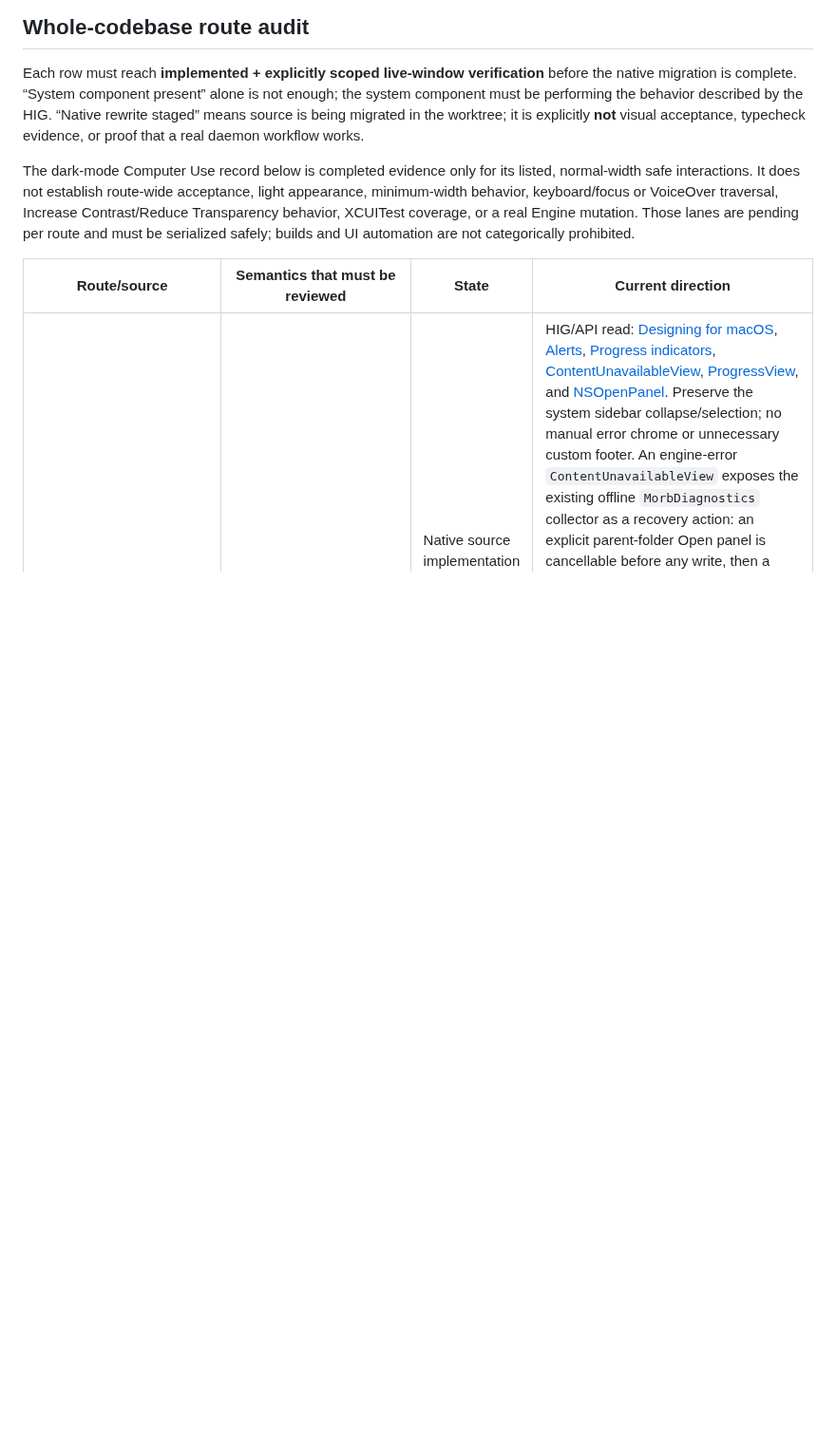
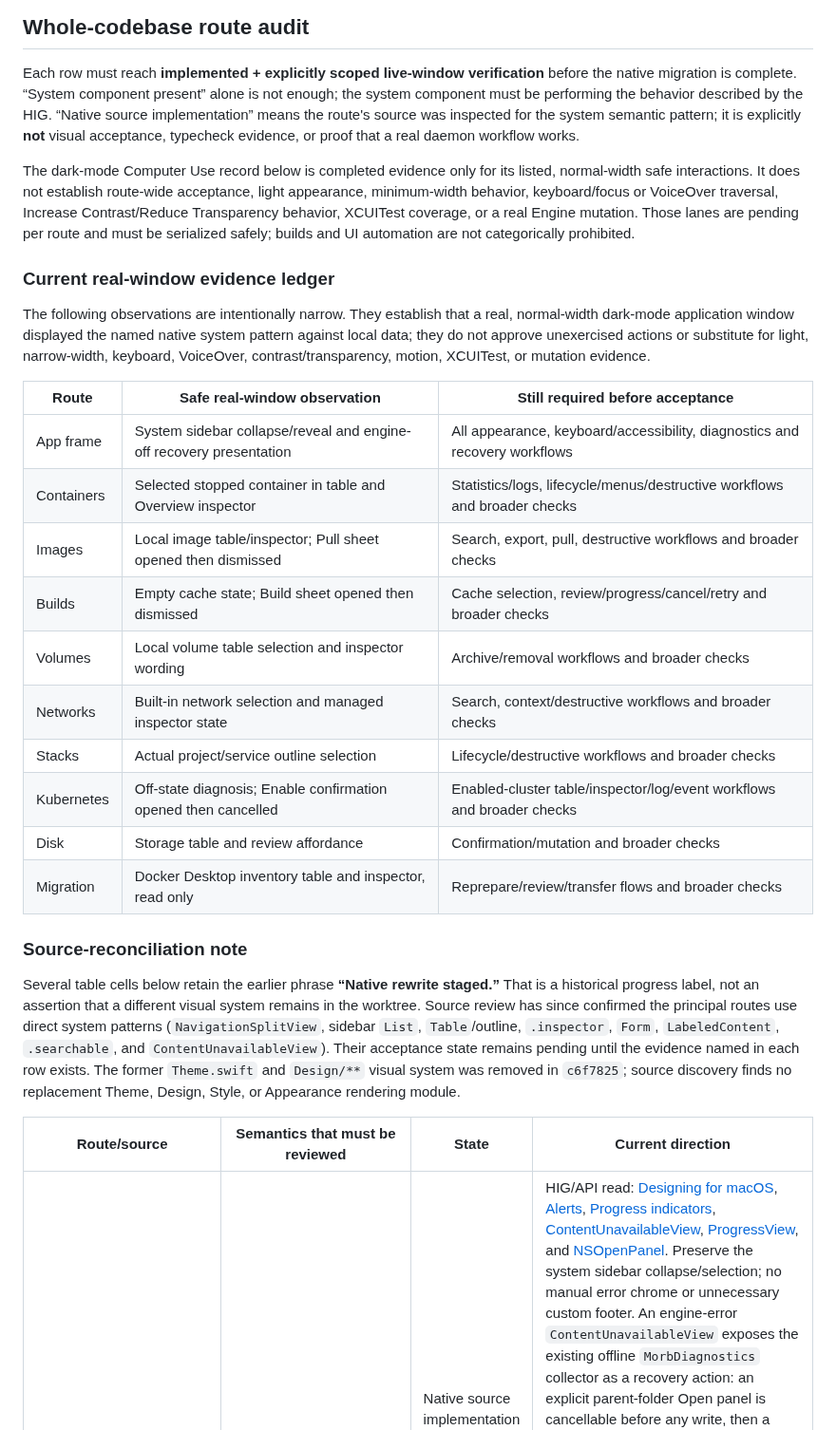
Before and after one commit to alliecatowo/morbstack, a Markdown page: docs/design/HIG-COVERAGE-AUDIT.md, the part around the change. Shown at 95% size. GitHub-like rendering; blank space fills up the shorter version.

Commit message:
Record scoped native-window evidence

```diff
--- a/docs/design/HIG-COVERAGE-AUDIT.md
+++ b/docs/design/HIG-COVERAGE-AUDIT.md
@@ -45,9 +45,10 @@ the reviewer must decide “not applicable” rather than introduce a bespoke lo
 
 Each row must reach **implemented + explicitly scoped live-window verification** before
 the native migration is complete. “System component present” alone is not enough; the
-system component must be performing the behavior described by the HIG. “Native rewrite
-staged” means source is being migrated in the worktree; it is explicitly **not** visual
-acceptance, typecheck evidence, or proof that a real daemon workflow works.
+system component must be performing the behavior described by the HIG. “Native source
+implementation” means the route's source was inspected for the system semantic pattern;
+it is explicitly **not** visual acceptance, typecheck evidence, or proof that a real
+daemon workflow works.
 
 The dark-mode Computer Use record below is completed evidence only for its listed,
 normal-width safe interactions. It does not establish route-wide acceptance, light
@@ -55,6 +56,38 @@ appearance, minimum-width behavior, keyboard/focus or VoiceOver traversal, Incre
 Contrast/Reduce Transparency behavior, XCUITest coverage, or a real Engine mutation.
 Those lanes are pending per route and must be serialized safely; builds and UI automation
 are not categorically prohibited.
+
+### Current real-window evidence ledger
+
+The following observations are intentionally narrow. They establish that a real,
+normal-width dark-mode application window displayed the named native system pattern
+against local data; they do not approve unexercised actions or substitute for light,
+narrow-width, keyboard, VoiceOver, contrast/transparency, motion, XCUITest, or mutation
+evidence.
+
+| Route | Safe real-window observation | Still required before acceptance |
+| --- | --- | --- |
+| App frame | System sidebar collapse/reveal and engine-off recovery presentation | All appearance, keyboard/accessibility, diagnostics and recovery workflows |
+| Containers | Selected stopped container in table and Overview inspector | Statistics/logs, lifecycle/menus/destructive workflows and broader checks |
+| Images | Local image table/inspector; Pull sheet opened then dismissed | Search, export, pull, destructive workflows and broader checks |
+| Builds | Empty cache state; Build sheet opened then dismissed | Cache selection, review/progress/cancel/retry and broader checks |
+| Volumes | Local volume table selection and inspector wording | Archive/removal workflows and broader checks |
+| Networks | Built-in network selection and managed inspector state | Search, context/destructive workflows and broader checks |
+| Stacks | Actual project/service outline selection | Lifecycle/destructive workflows and broader checks |
+| Kubernetes | Off-state diagnosis; Enable confirmation opened then cancelled | Enabled-cluster table/inspector/log/event workflows and broader checks |
+| Disk | Storage table and review affordance | Confirmation/mutation and broader checks |
+| Migration | Docker Desktop inventory table and inspector, read only | Reprepare/review/transfer flows and broader checks |
+
+### Source-reconciliation note
+
+Several table cells below retain the earlier phrase **“Native rewrite staged.”** That is
+a historical progress label, not an assertion that a different visual system remains in
+the worktree. Source review has since confirmed the principal routes use direct system
+patterns (`NavigationSplitView`, sidebar `List`, `Table`/outline, `.inspector`, `Form`,
+`LabeledContent`, `.searchable`, and `ContentUnavailableView`). Their acceptance state
+remains pending until the evidence named in each row exists. The former `Theme.swift`
+and `Design/**` visual system was removed in `c6f7825`; source discovery finds no
+replacement Theme, Design, Style, or Appearance rendering module.
 
 | Route/source | Semantics that must be reviewed | State | Current direction |
 | --- | --- | --- | --- |
```
